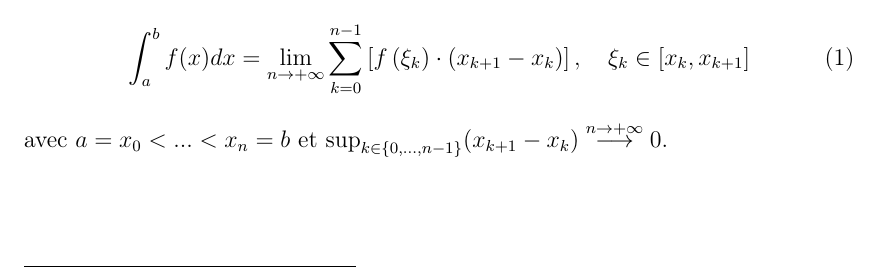
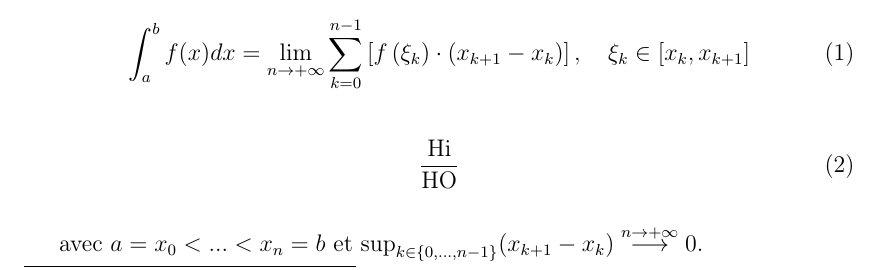
Before and after one commit to Mahaudens/MECAFLOT, a LaTeX document (rapport.tex): part of page 6 of 7, cut so that both start at the same text. Compiled offline with pdfLaTeX.

Commit message:
Frac 335

```diff
--- a/rapport.tex
+++ b/rapport.tex
@@ -331,6 +331,11 @@
 	\begin{equation}
 		\int_a^bf(x)dx = \lim_{n\rightarrow + \infty}\sum_{k=0}^{n-1}\left[ f\left(\xi_k\right)\cdot (x_{k+1}-x_k)\right], \quad\xi_k \in [x_k, x_{k+1}]  \label{eq:integ}
 	\end{equation}
+
+	\begin{equation}
+		\frac{\textrm{Hi}}{\textrm{HO}}
+	\end{equation}
+
 	avec $a = x_0 < ... < x_n = b$ et $\sup_{k \in \{0,...,  n-1\}}( x_{k+1}-x_{k}) \overset{n \rightarrow + \infty}{\longrightarrow} 0$.
 
 % --- FIN DU CORPS PRINCIPAL DU TEXTE --
```
